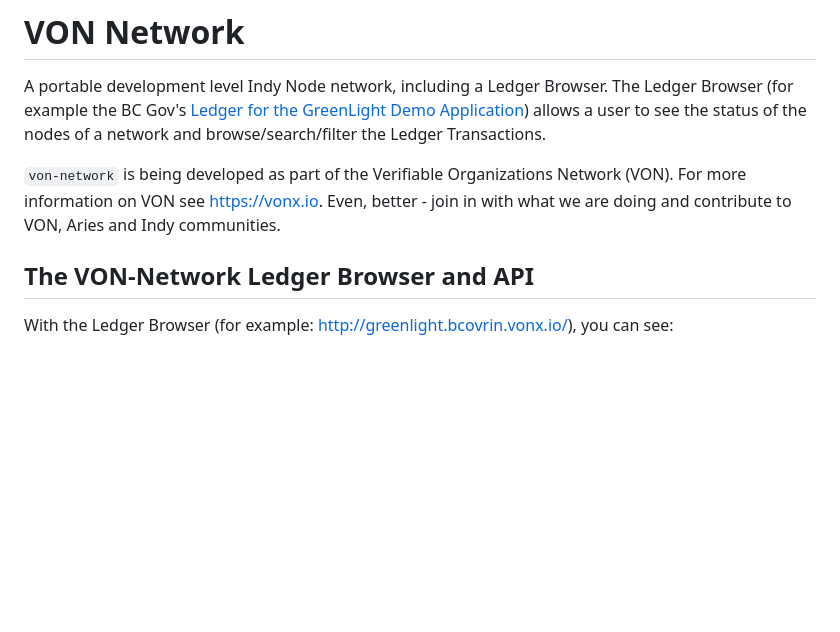
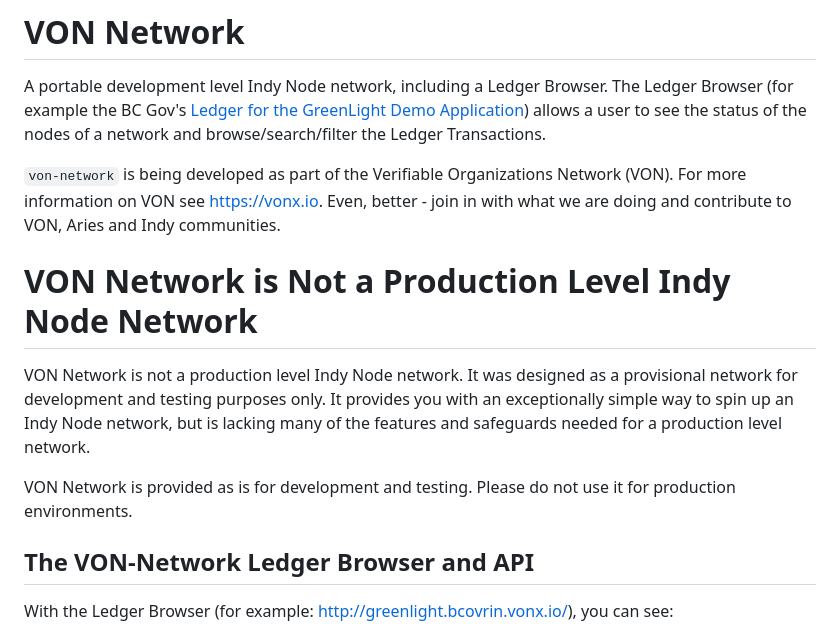
Before and after one commit to bcgov/von-network, a Markdown page: README.md, the part around the change. Drawn GitHub-style; blank space fills up the shorter version.

Commit message:
Clarify VON Network is not for production use.
Signed-off-by: Wade Barnes <wade@neoterictech.ca>

```diff
--- a/README.md
+++ b/README.md
@@ -6,6 +6,12 @@
 A portable development level Indy Node network, including a Ledger Browser. The Ledger Browser (for example the BC Gov's [Ledger for the GreenLight Demo Application](http://greenlight.bcovrin.vonx.io/)) allows a user to see the status of the nodes of a network and browse/search/filter the Ledger Transactions.
 
 `von-network` is being developed as part of the Verifiable Organizations Network (VON). For more information on VON see https://vonx.io.  Even, better - join in with what we are doing and contribute to VON, Aries and Indy communities.
+
+# VON Network is Not a Production Level Indy Node Network
+
+VON Network is not a production level Indy Node network.  It was designed as a provisional network for development and testing purposes only.  It provides you with an exceptionally simple way to spin up an Indy Node network, but is lacking many of the features and safeguards needed for a production level network.
+
+VON Network is provided as is for development and testing.  Please do not use it for production environments.
 
 ## The VON-Network Ledger Browser and API
 
```
